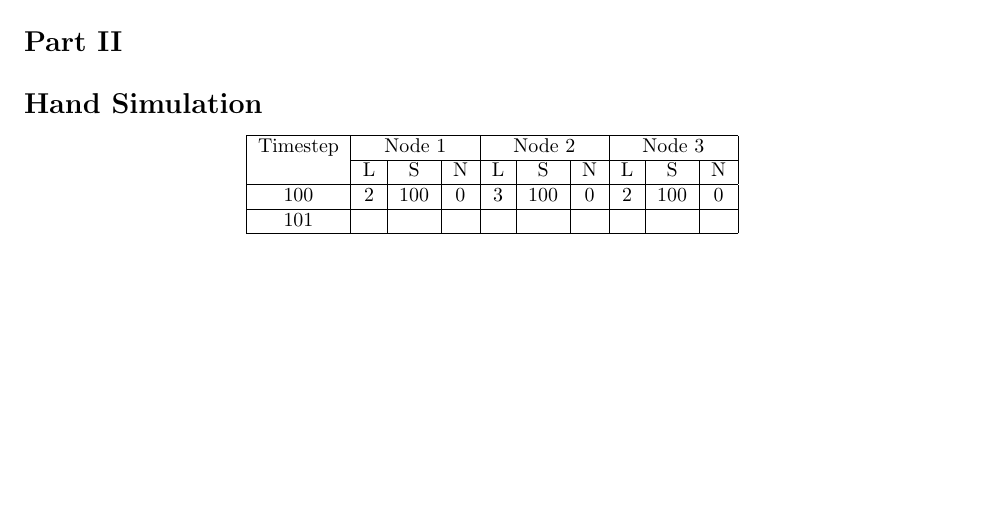
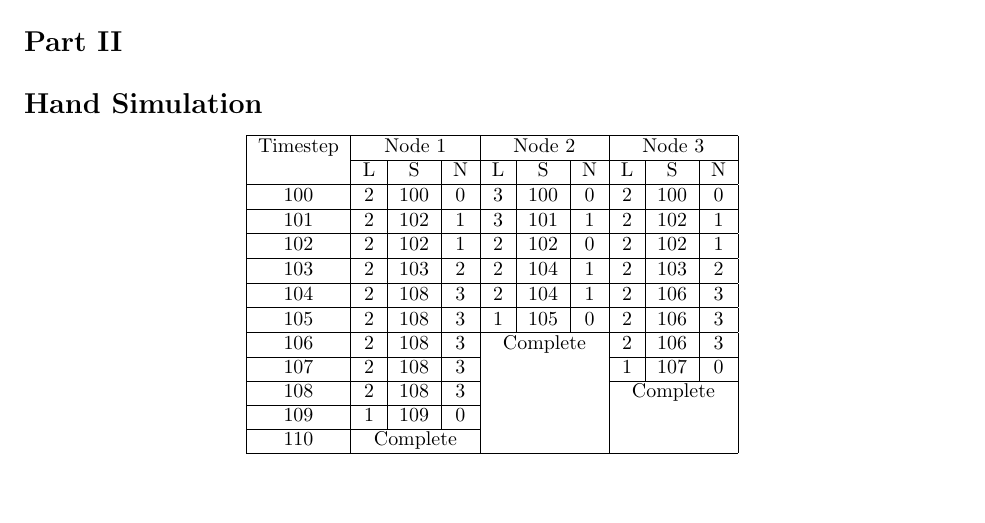
Before and after one commit to le-xing/ecs152a_p2, a LaTeX document (Report.tex): part of page 2 of 3, cut so that both start at the same text. Compiled offline with pdfLaTeX.

Commit message:
Added hand simulation

```diff
--- a/Report.tex
+++ b/Report.tex
@@ -136,7 +136,25 @@ As shown by the table above, the simulation packet loss probability closely foll
     \hline
     \rownumber & 2 & 100 & 0 & 3 & 100 & 0 & 2 & 100 & 0 \\
     \hline
-    \rownumber &  &  &  &  &  &  &  &  &  \\
+    \rownumber & 2 & 102 & 1 & 3 & 101 & 1 & 2 & 102 & 1 \\
+    \hline
+    \rownumber & 2 & 102 & 1 & 2 & 102 & 0 & 2 & 102 & 1 \\
+    \hline
+    \rownumber & 2 & 103 & 2 & 2 & 104 & 1 & 2 & 103 & 2 \\
+    \hline
+    \rownumber & 2 & 108 & 3 & 2 & 104 & 1 & 2 & 106 & 3 \\
+    \hline
+    \rownumber & 2 & 108 & 3 & 1 & 105 & 0 & 2 & 106 & 3 \\
+    \hline
+    \rownumber & 2 & 108 & 3 & \multicolumn{3}{|c|}{Complete} & 2 & 106 & 3 \\
+    \cline{1-4} \cline{8-10}
+    \rownumber & 2 & 108 & 3 & \multicolumn{3}{|c|}{} & 1 & 107 & 0 \\
+    \cline{1-4} \cline{8-10}
+    \rownumber & 2 & 108 & 3 & \multicolumn{3}{|c|}{} & \multicolumn{3}{|c|}{Complete} \\
+    \cline{1-4}
+    \rownumber & 1 & 109 & 0 & \multicolumn{3}{|c|}{} & \multicolumn{3}{|c|}{} \\
+    \cline{1-4}
+    \rownumber & \multicolumn{3}{|c|}{Complete} & \multicolumn{3}{|c|}{} & \multicolumn{3}{|c|}{} \\
     \hline
 \end{tabular}
 \end{center}
```
